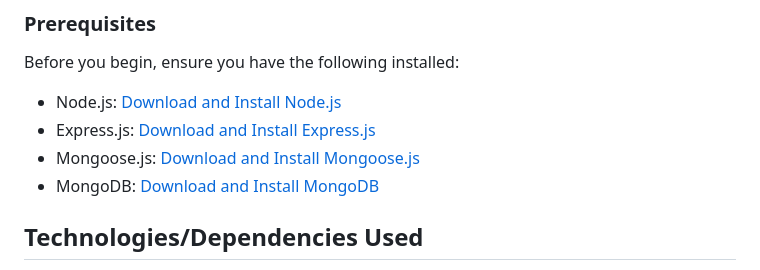
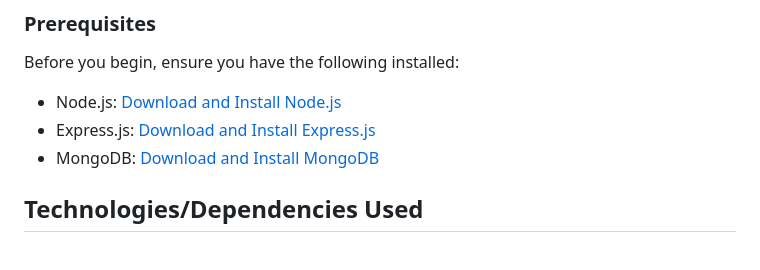
Before and after one commit to devgeek2700/CoffeeHouse_Webiste_using_NodeJs_and_MongoDB, a Markdown page: README.md, the part around the change. Drawn GitHub-style.

```diff
--- a/README.md
+++ b/README.md
@@ -25,7 +25,6 @@ Before you begin, ensure you have the following installed:
 
 - Node.js: [Download and Install Node.js](https://nodejs.org/)
 - Express.js: [Download and Install Express.js](https://www.npmjs.com/package/express)
-- Mongoose.js: [Download and Install Mongoose.js](https://www.npmjs.com/package/mongoose)
 - MongoDB: [Download and Install MongoDB](https://www.mongodb.com/try/download/community)
 
 ## Technologies/Dependencies Used
```
